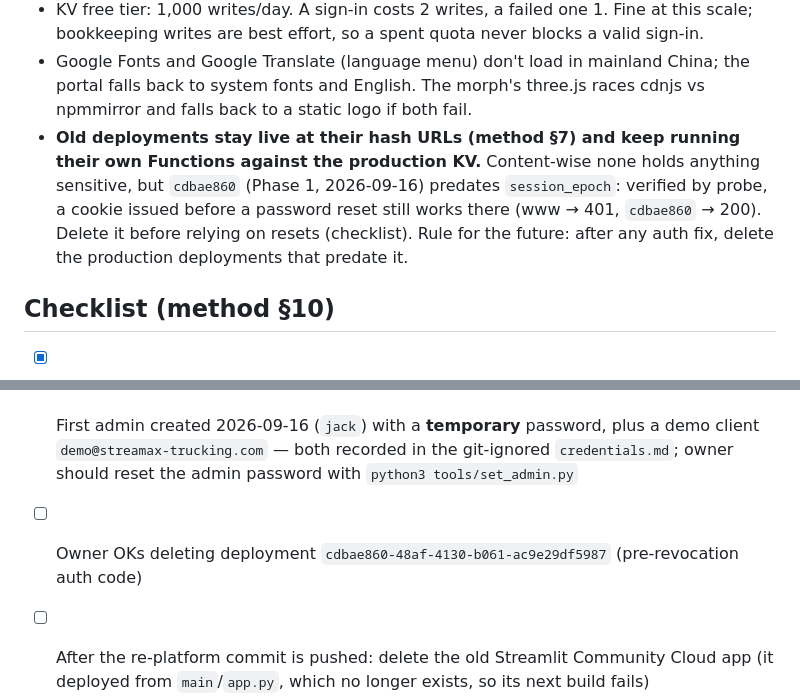
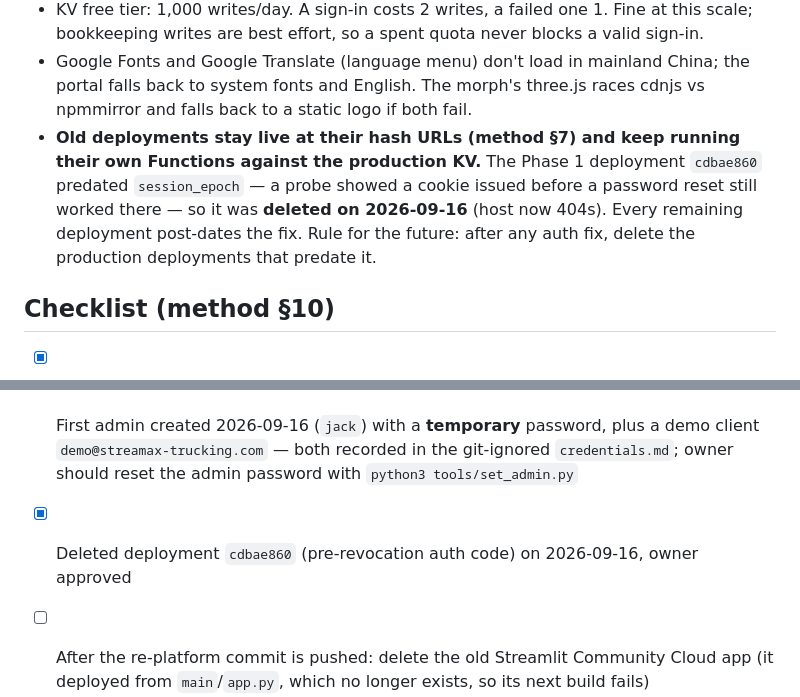
Before and after one commit to JackALYee/customeronboarding, a Markdown page: HANDOFF.md, 2 parts joined by grey strips. GitHub-like rendering.

Commit message:
Record deletion of pre-revocation deployment cdbae860
Co-Authored-By: Claude Opus 5 <noreply@anthropic.com>

```diff
--- a/HANDOFF.md
+++ b/HANDOFF.md
@@ -90,10 +90,10 @@ delete both) is in the session transcript; always delete probes afterwards.
   falls back to system fonts and English. The morph's three.js races cdnjs vs npmmirror and falls
   back to a static logo if both fail.
 - **Old deployments stay live at their hash URLs (method §7) and keep running their own Functions
-  against the production KV.** Content-wise none holds anything sensitive, but `cdbae860` (Phase 1,
-  2026-09-16) predates `session_epoch`: verified by probe, a cookie issued before a password reset
-  still works there (www → 401, `cdbae860` → 200). Delete it before relying on resets (checklist).
-  Rule for the future: after any auth fix, delete the production deployments that predate it.
+  against the production KV.** The Phase 1 deployment `cdbae860` predated `session_epoch` — a probe
+  showed a cookie issued before a password reset still worked there — so it was **deleted on
+  2026-09-16** (host now 404s). Every remaining deployment post-dates the fix. Rule for the future:
+  after any auth fix, delete the production deployments that predate it.
 
 ## Checklist (method §10)
 
@@ -107,6 +107,6 @@ delete both) is in the session transcript; always delete probes afterwards.
 - [x] First admin created 2026-09-16 (`jack`) with a **temporary** password, plus a demo client
       `demo@streamax-trucking.com` — both recorded in the git-ignored `credentials.md`; owner should
       reset the admin password with `python3 tools/set_admin.py`
-- [ ] Owner OKs deleting deployment `cdbae860-48af-4130-b061-ac9e29df5987` (pre-revocation auth code)
+- [x] Deleted deployment `cdbae860` (pre-revocation auth code) on 2026-09-16, owner approved
 - [ ] After the re-platform commit is pushed: delete the old Streamlit Community Cloud app (it
       deployed from `main`/`app.py`, which no longer exists, so its next build fails)
```
